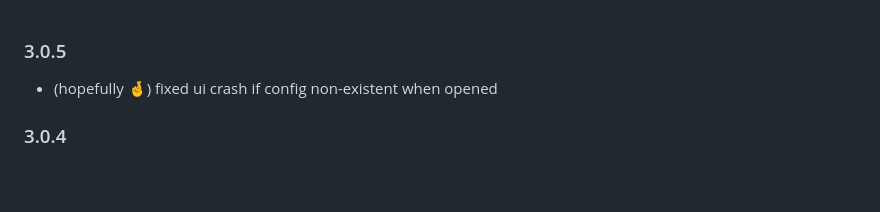
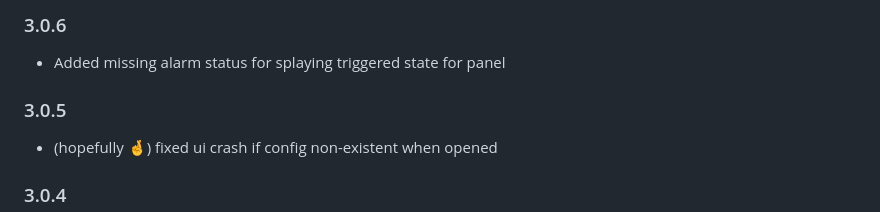
Before and after one commit to bloomkd46/homebridge-XfinityHome, a Markdown page: CHANGELOG.md, the part around the change. GitHub-like rendering; blank space fills up the shorter version.

Commit message:
Revert "Revert "Updated Changelog""
This reverts commit c37b917d1732765ee063ce2db531dcbc857a49f1.

```diff
--- a/CHANGELOG.md
+++ b/CHANGELOG.md
@@ -1,3 +1,7 @@
+### 3.0.6
+* Added missing alarm status for splaying triggered state for panel
+
+
 ### 3.0.5
 * (hopefully 🤞) fixed ui crash if config non-existent when opened
 
```
